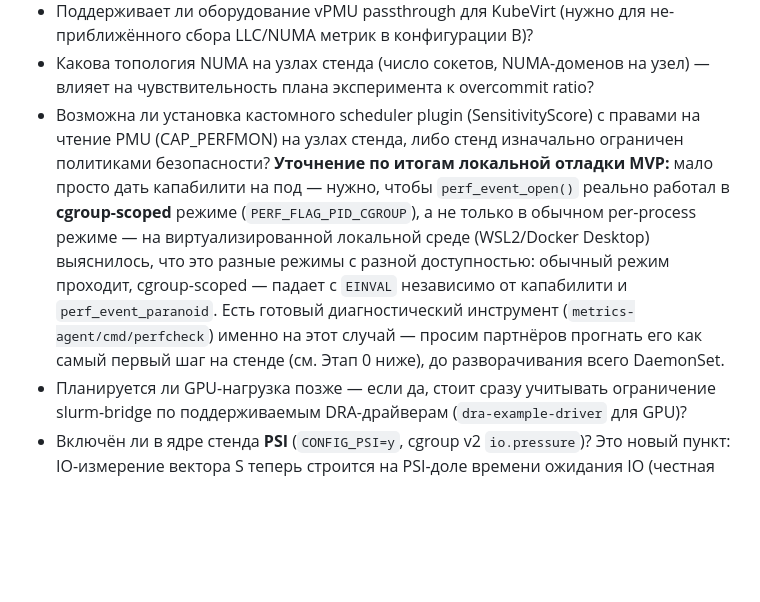
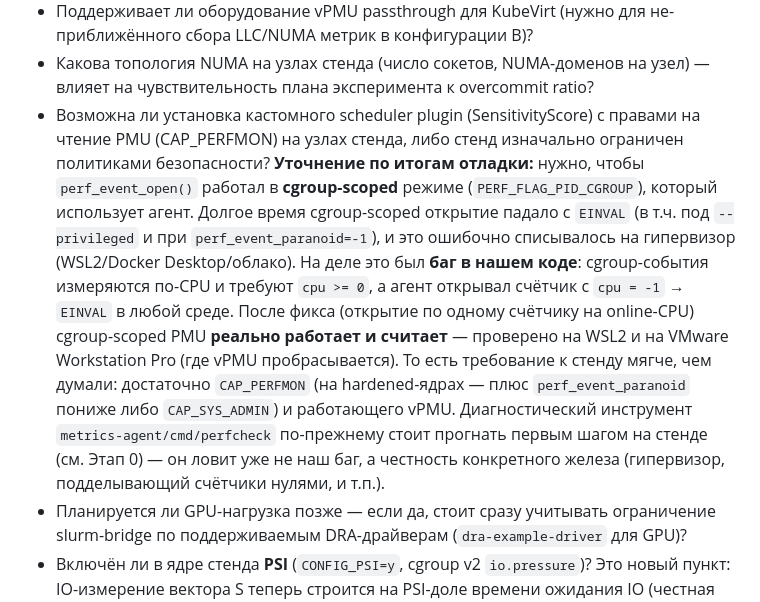
Before and after one commit to AndreyZa/sensitivityscore-hpc-bench, a Markdown page: docs/Программа экспериментов (Geant4).md, the part around the change. Drawn GitHub-style; blank space fills up the shorter version.

```diff
--- a/docs/Программа экспериментов (Geant4).md
+++ b/docs/Программа экспериментов (Geant4).md
@@ -136,7 +136,7 @@ virtio-net/SR-IOV другой потолок пропускной способ
 - Поддерживает ли оборудование vPMU passthrough для KubeVirt (нужно для не-приближённого сбора LLC/NUMA метрик в конфигурации B)?
 - Какова топология NUMA на узлах стенда (число сокетов, NUMA-доменов на узел) — влияет на чувствительность плана эксперимента к overcommit ratio?
 - Возможна ли установка кастомного scheduler plugin (SensitivityScore) с правами на чтение PMU (CAP_PERFMON) на узлах стенда, либо стенд изначально ограничен политиками безопасности?
-  **Уточнение по итогам локальной отладки MVP:** мало просто дать капабилити на под — нужно, чтобы `perf_event_open()` реально работал в **cgroup-scoped** режиме (`PERF_FLAG_PID_CGROUP`), а не только в обычном per-process режиме — на виртуализированной локальной среде (WSL2/Docker Desktop) выяснилось, что это разные режимы с разной доступностью: обычный режим проходит, cgroup-scoped — падает с `EINVAL` независимо от капабилити и `perf_event_paranoid`. Есть готовый диагностический инструмент (`metrics-agent/cmd/perfcheck`) именно на этот случай — просим партнёров прогнать его как самый первый шаг на стенде (см. Этап 0 ниже), до разворачивания всего DaemonSet.
+  **Уточнение по итогам отладки:** нужно, чтобы `perf_event_open()` работал в **cgroup-scoped** режиме (`PERF_FLAG_PID_CGROUP`), который использует агент. Долгое время cgroup-scoped открытие падало с `EINVAL` (в т.ч. под `--privileged` и при `perf_event_paranoid=-1`), и это ошибочно списывалось на гипервизор (WSL2/Docker Desktop/облако). На деле это был **баг в нашем коде**: cgroup-события измеряются по-CPU и требуют `cpu >= 0`, а агент открывал счётчик с `cpu = -1` → `EINVAL` в любой среде. После фикса (открытие по одному счётчику на online-CPU) cgroup-scoped PMU **реально работает и считает** — проверено на WSL2 и на VMware Workstation Pro (где vPMU пробрасывается). То есть требование к стенду мягче, чем думали: достаточно `CAP_PERFMON` (на hardened-ядрах — плюс `perf_event_paranoid` пониже либо `CAP_SYS_ADMIN`) и работающего vPMU. Диагностический инструмент `metrics-agent/cmd/perfcheck` по-прежнему стоит прогнать первым шагом на стенде (см. Этап 0) — он ловит уже не наш баг, а честность конкретного железа (гипервизор, подделывающий счётчики нулями, и т.п.).
 - Планируется ли GPU-нагрузка позже — если да, стоит сразу учитывать ограничение slurm-bridge по поддерживаемым DRA-драйверам (`dra-example-driver` для GPU)?
 - Включён ли в ядре стенда **PSI** (`CONFIG_PSI=y`, cgroup v2 `io.pressure`)? Это новый пункт: IO-измерение вектора S теперь строится на PSI-доле времени ожидания IO (честная величина в [0,1] из самого ядра), а не на сырых IOPS — без PSI это измерение останется нулевым (агент один раз предупредит в логе, но не упадёт). Проверяется тривиально: `cat /sys/fs/cgroup/io.pressure` на любом узле стенда.
 - Установлен ли на стенде **metrics-server**? Нужен только для опционального контрольного плеча Trimaran (H1-trimaran) — оно читает утилизацию узлов через `metrics.k8s.io`. Если нет и плечо нужно — ставится в одну команду (`make trimaran-deps`); на основной эксперимент (default vs SensitivityScore) не влияет.
```
Also changed, not shown: docs/Ввод прод-стенда (Этап 0).md (+9 -7 lines).
